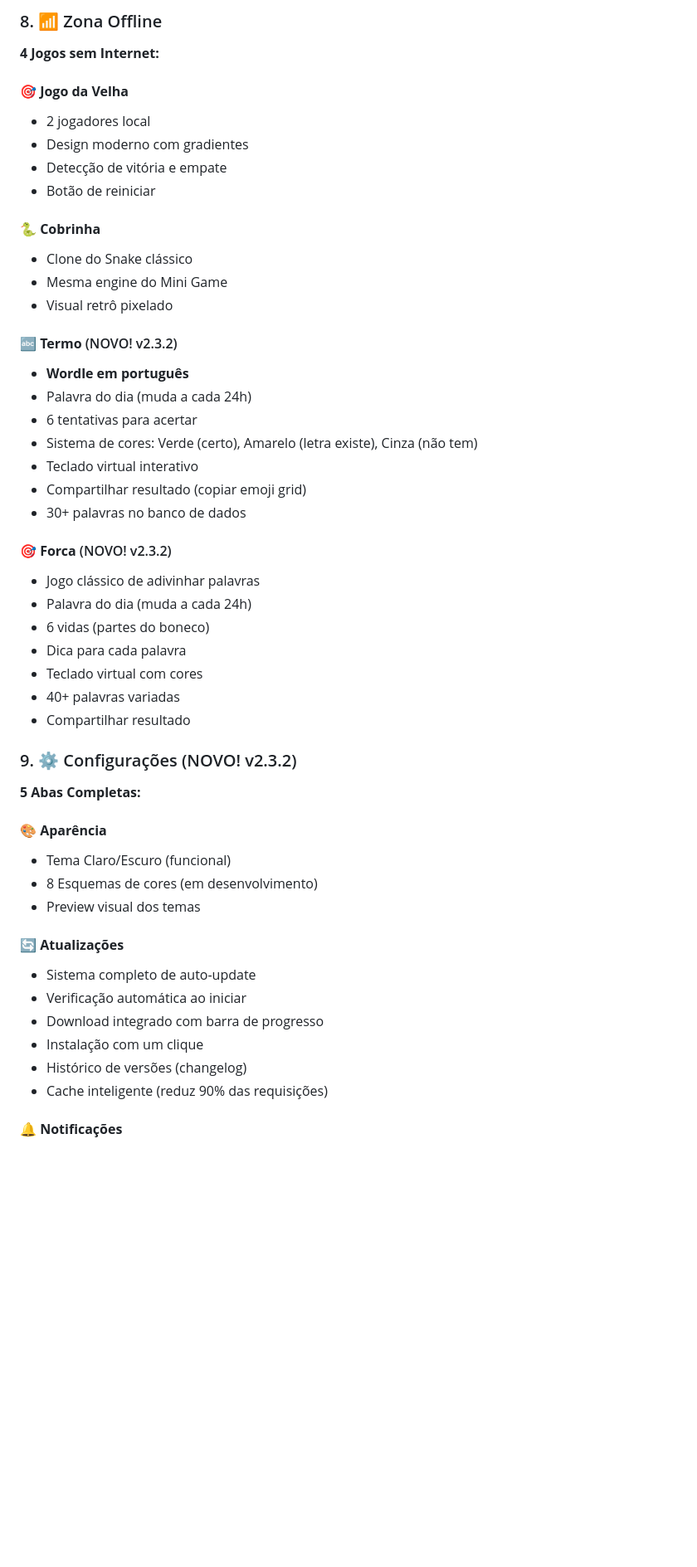
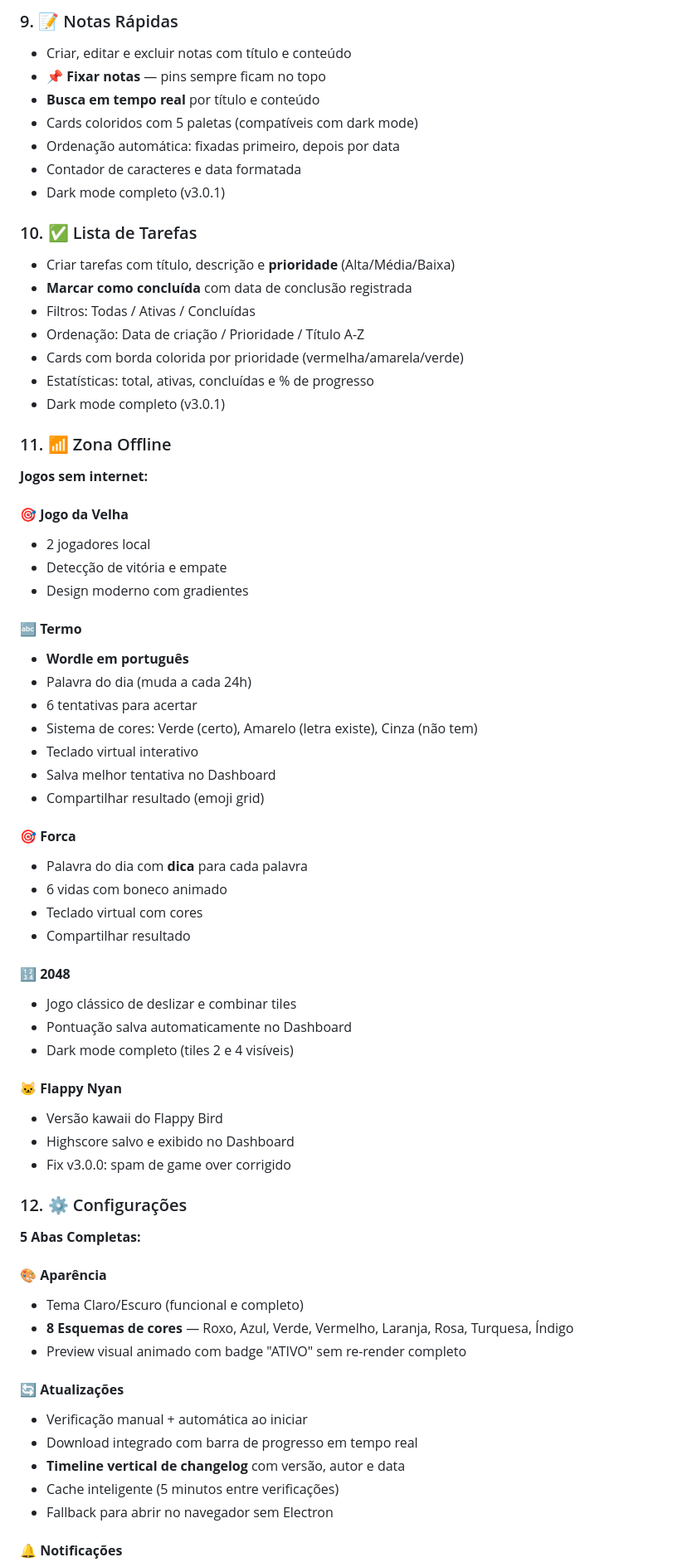
Before and after one commit to Fish7w7/Pandora, a Markdown page: readme.md, the part around one of its changes. Shown at 83% size. GitHub-like rendering; blank space fills up the shorter version.

Commit message:
Update README for version 3.0.1 and new features
Updated version numbers and features in the README.

```diff
--- a/readme.md
+++ b/readme.md
@@ -180,53 +184,71 @@ npm run dev
 
-### 8. 📶 Zona Offline
+### 9. 📝 Notas Rápidas
+- Criar, editar e excluir notas com título e conteúdo
+- **📌 Fixar notas** — pins sempre ficam no topo
+- **Busca em tempo real** por título e conteúdo
+- Cards coloridos com 5 paletas (compatíveis com dark mode)
+- Ordenação automática: fixadas primeiro, depois por data
+- Contador de caracteres e data formatada
+- Dark mode completo (v3.0.1)
 
-**4 Jogos sem Internet:**
+### 10. ✅ Lista de Tarefas
+- Criar tarefas com título, descrição e **prioridade** (Alta/Média/Baixa)
+- **Marcar como concluída** com data de conclusão registrada
+- Filtros: Todas / Ativas / Concluídas
+- Ordenação: Data de criação / Prioridade / Título A-Z
+- Cards com borda colorida por prioridade (vermelha/amarela/verde)
+- Estatísticas: total, ativas, concluídas e % de progresso
+- Dark mode completo (v3.0.1)
+
+### 11. 📶 Zona Offline
+
+**Jogos sem internet:**
 
 #### 🎯 **Jogo da Velha**
 - 2 jogadores local
+- Detecção de vitória e empate
 - Design moderno com gradientes
-- Detecção de vitória e empate
-- Botão de reiniciar
 
-#### 🐍 **Cobrinha**
-- Clone do Snake clássico
-- Mesma engine do Mini Game
-- Visual retrô pixelado
-
-#### 🔤 **Termo** (NOVO! v2.3.2)
+#### 🔤 **Termo**
 - **Wordle em português**
 - Palavra do dia (muda a cada 24h)
 - 6 tentativas para acertar
 - Sistema de cores: Verde (certo), Amarelo (letra existe), Cinza (não tem)
 - Teclado virtual interativo
-- Compartilhar resultado (copiar emoji grid)
-- 30+ palavras no banco de dados
+- Salva melhor tentativa no Dashboard
+- Compartilhar resultado (emoji grid)
 
-#### 🎯 **Forca** (NOVO! v2.3.2)
-- Jogo clássico de adivinhar palavras
-- Palavra do dia (muda a cada 24h)
-- 6 vidas (partes do boneco)
-- Dica para cada palavra
+#### 🎯 **Forca**
+- Palavra do dia com **dica** para cada palavra
+- 6 vidas com boneco animado
 - Teclado virtual com cores
-- 40+ palavras variadas
 - Compartilhar resultado
 
-### 9. ⚙️ Configurações (NOVO! v2.3.2)
+#### 🔢 **2048**
+- Jogo clássico de deslizar e combinar tiles
+- Pontuação salva automaticamente no Dashboard
+- Dark mode completo (tiles 2 e 4 visíveis)
+
+#### 🐱 **Flappy Nyan**
+- Versão kawaii do Flappy Bird
+- Highscore salvo e exibido no Dashboard
+- Fix v3.0.0: spam de game over corrigido
+
+### 12. ⚙️ Configurações
 
 **5 Abas Completas:**
 
 #### 🎨 **Aparência**
-- Tema Claro/Escuro (funcional)
-- 8 Esquemas de cores (em desenvolvimento)
-- Preview visual dos temas
+- Tema Claro/Escuro (funcional e completo)
+- **8 Esquemas de cores** — Roxo, Azul, Verde, Vermelho, Laranja, Rosa, Turquesa, Índigo
+- Preview visual animado com badge "ATIVO" sem re-render completo
 
 #### 🔄 **Atualizações**
-- Sistema completo de auto-update
-- Verificação automática ao iniciar
-- Download integrado com barra de progresso
-- Instalação com um clique
-- Histórico de versões (changelog)
-- Cache inteligente (reduz 90% das requisições)
+- Verificação manual + automática ao iniciar
+- Download integrado com barra de progresso em tempo real
+- **Timeline vertical de changelog** com versão, autor e data
+- Cache inteligente (5 minutos entre verificações)
+- Fallback para abrir no navegador sem Electron
 
 #### 🔔 **Notificações**
 - Habilitar/Desabilitar notificações
```
Also changed, not shown: other parts of readme.md (+184 -208 lines).
